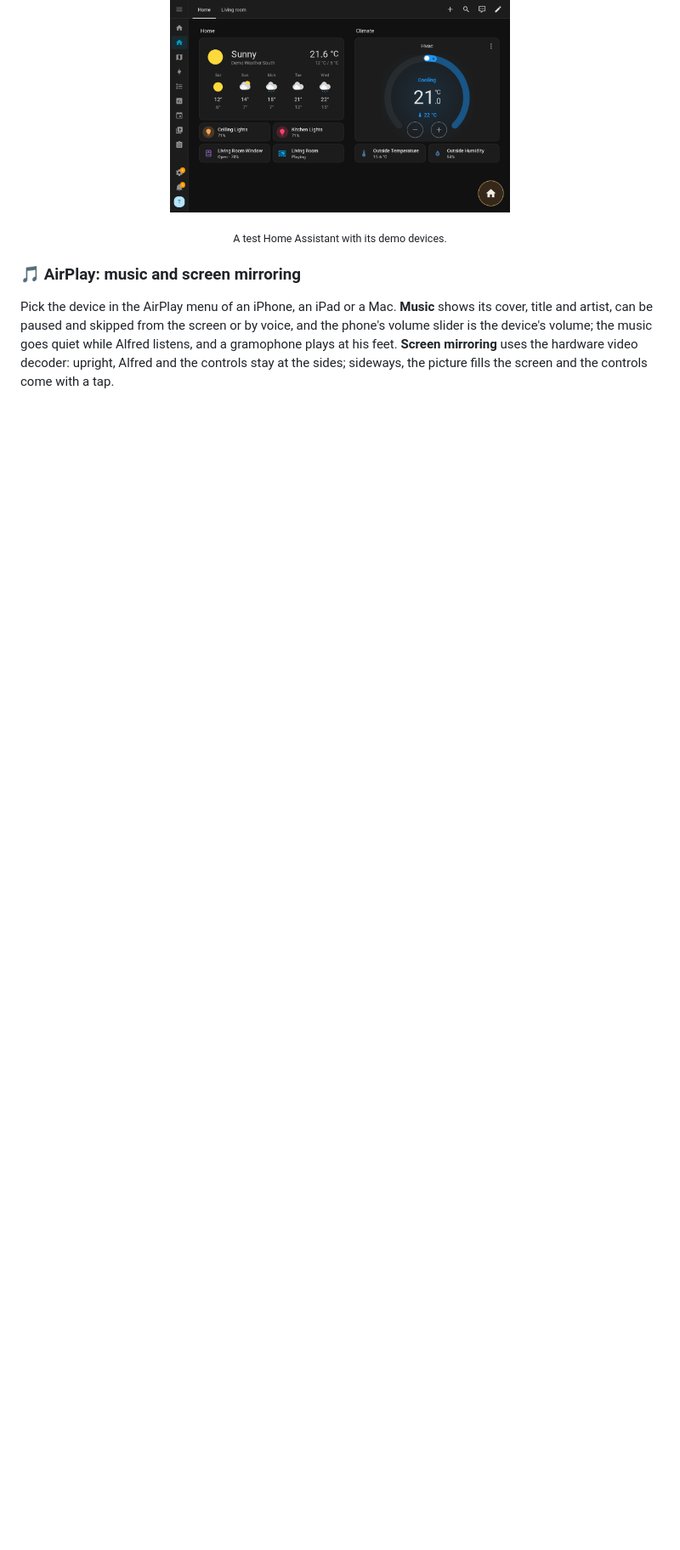
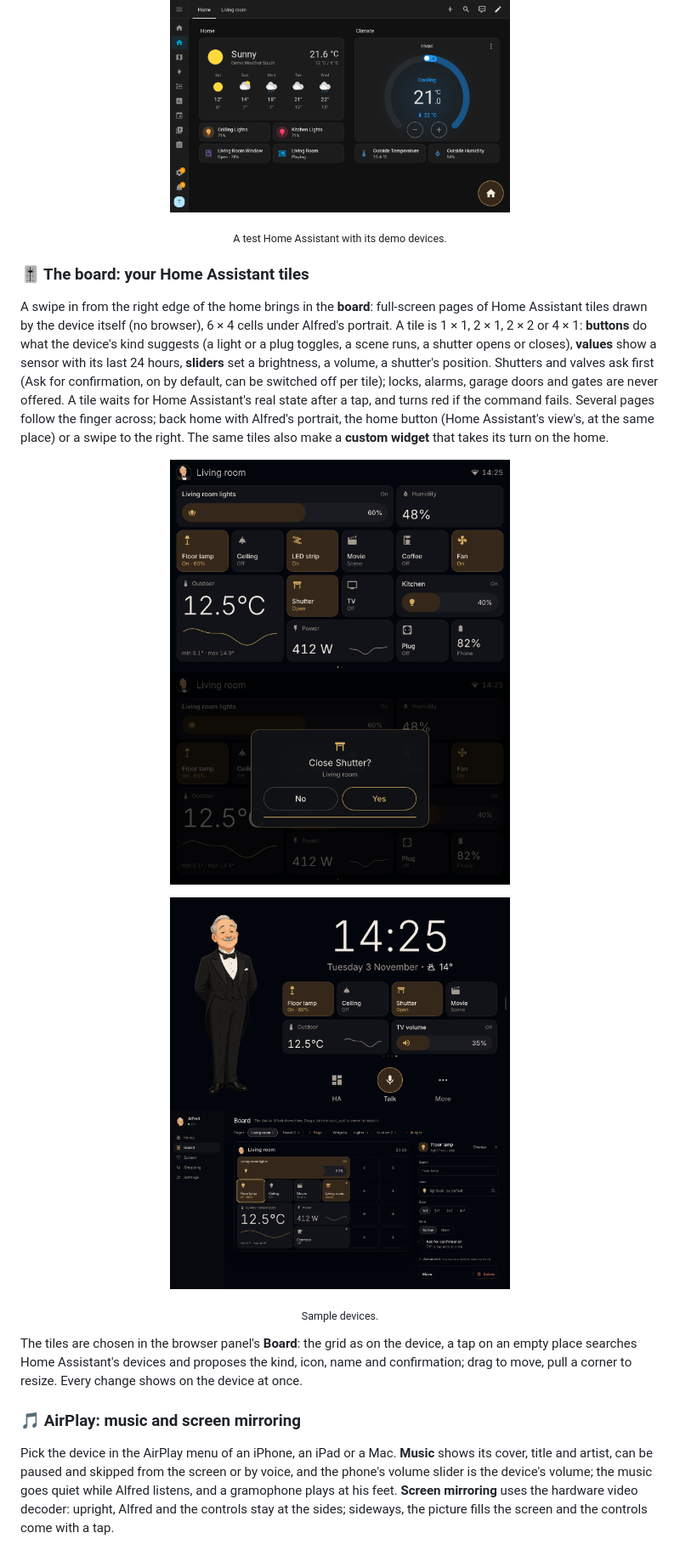
Before and after one commit to m0s4ik/home-companion, a Markdown page: README.md, the part around one of its changes. Shown at 85% size. Rendered like a GitHub page; pictures changed too: docs/images/board-confirm.png (added), docs/images/board.png (added), docs/images/panel-board.png (added); blank space fills up the shorter version.

Commit message:
README: the board, with four pictures on sample devices
Co-Authored-By: Claude Opus 5.5 <noreply@anthropic.com>

```diff
--- a/README.md
+++ b/README.md
@@ -219,6 +220,32 @@ the time of the last data.
 <img src="docs/images/home-assistant.png" width="400" alt="Home Assistant's dashboard on the device: weather, lights, a cover, a thermostat, with the gold home button">
 </p>
 <p align="center"><sub>A test Home Assistant with its demo devices.</sub></p>
+
+### 🎚️ The board: your Home Assistant tiles
+
+A swipe in from the right edge of the home brings in the **board**: full-screen pages of Home Assistant tiles drawn by
+the device itself (no browser), 6 × 4 cells under Alfred's portrait. A tile is 1 × 1, 2 × 1, 2 × 2 or 4 × 1:
+**buttons** do what the device's kind suggests (a light or a plug toggles, a scene runs, a shutter opens or closes),
+**values** show a sensor with its last 24 hours, **sliders** set a brightness, a volume, a shutter's position. Shutters
+and valves ask first (Ask for confirmation, on by default, can be switched off per tile); locks, alarms, garage doors
+and gates are never offered. A tile waits for Home Assistant's real state after a tap, and turns red if the command
+fails. Several pages follow the finger across; back home with Alfred's portrait, the home button (Home Assistant's
+view's, at the same place) or a swipe to the right. The same tiles also make a **custom widget** that takes its turn
+on the home.
+
+<p align="center">
+<img src="docs/images/board.png" width="400" alt="The board on the device: lights, a fan, a shutter, a scene, a temperature with its day's curve, the power drawn and a light's slider, under Alfred's portrait">
+<img src="docs/images/board-confirm.png" width="400" alt="A tap on a shutter: Close Shutter? with No and Yes over the board">
+</p>
+<p align="center">
+<img src="docs/images/widget-board.png" width="400" alt="A custom widget on the home: four buttons, a temperature and a volume slider">
+<img src="docs/images/panel-board.png" width="400" alt="The board in the browser panel: the page's grid as on the device and the chosen tile's settings beside it">
+</p>
+<p align="center"><sub>Sample devices.</sub></p>
+
+The tiles are chosen in the browser panel's **Board**: the grid as on the device, a tap on an empty place searches
+Home Assistant's devices and proposes the kind, icon, name and confirmation; drag to move, pull a corner to resize.
+Every change shows on the device at once.
 
 ### 🎵 AirPlay: music and screen mirroring
 
```
Also changed, not shown: other parts of README.md (+3 -2 lines).
